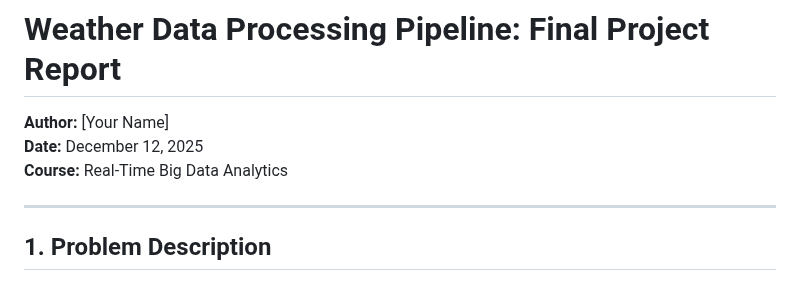
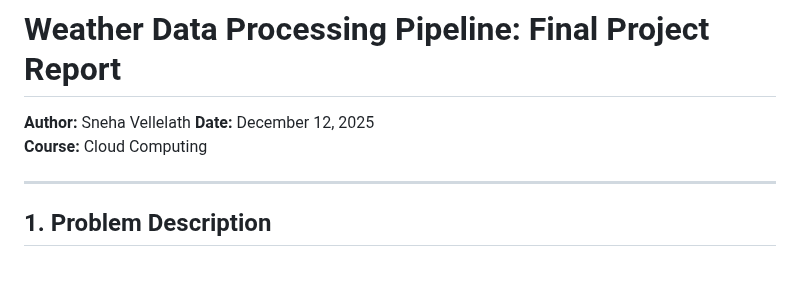
Before and after one commit to vellsneha/weather-kinesis, a Markdown page: final_project_report.md, the part around the change. Drawn GitHub-style.

Commit message:
Update the report

```diff
--- a/final_project_report.md
+++ b/final_project_report.md
@@ -1,8 +1,8 @@
 # Weather Data Processing Pipeline: Final Project Report
 
-**Author:** [Your Name]
+**Author:** Sneha Vellelath
 **Date:** December 12, 2025
-**Course:** Real-Time Big Data Analytics
+**Course:** Cloud Computing
 
 ---
 
```
